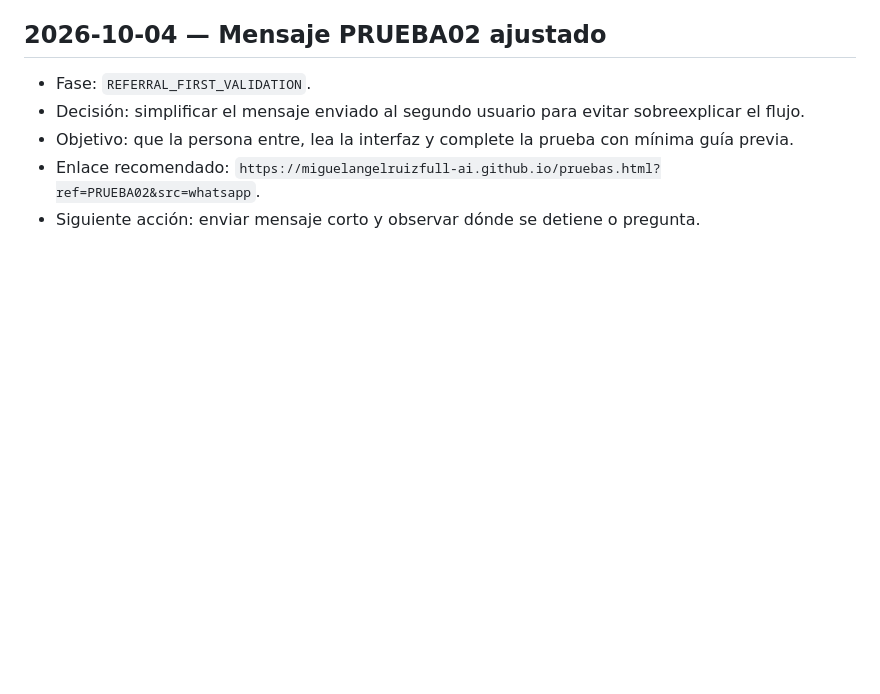
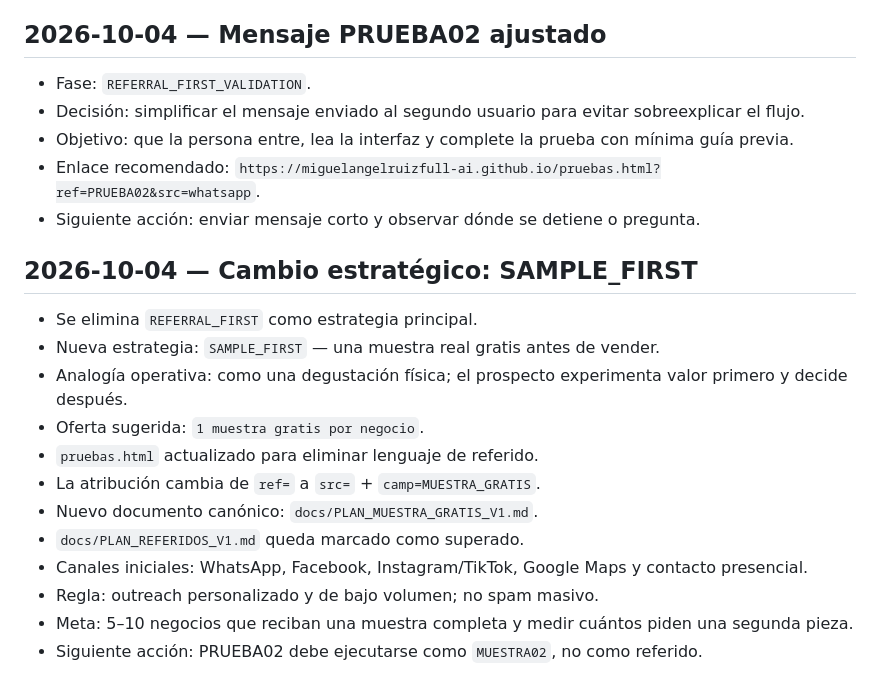
Before and after one commit to miguelangelruizfull-ai/miguelangelruizfull-ai.github.io, a Markdown page: docs/SEGUIMIENTO_PROYECTO.md, the part around the change. Rendered like a GitHub page; blank space fills up the shorter version.

Commit message:
Track shift to sample-first customer acquisition

```diff
--- a/docs/SEGUIMIENTO_PROYECTO.md
+++ b/docs/SEGUIMIENTO_PROYECTO.md
@@ -257,3 +257,18 @@ Enlace: `https://miguelangelruizfull-ai.github.io/pruebas.html?ref=PRUEBA02&src=
 - Objetivo: que la persona entre, lea la interfaz y complete la prueba con mínima guía previa.
 - Enlace recomendado: `https://miguelangelruizfull-ai.github.io/pruebas.html?ref=PRUEBA02&src=whatsapp`.
 - Siguiente acción: enviar mensaje corto y observar dónde se detiene o pregunta.
+
+
+## 2026-10-04 — Cambio estratégico: SAMPLE_FIRST
+- Se elimina `REFERRAL_FIRST` como estrategia principal.
+- Nueva estrategia: `SAMPLE_FIRST` — una muestra real gratis antes de vender.
+- Analogía operativa: como una degustación física; el prospecto experimenta valor primero y decide después.
+- Oferta sugerida: `1 muestra gratis por negocio`.
+- `pruebas.html` actualizado para eliminar lenguaje de referido.
+- La atribución cambia de `ref=` a `src=` + `camp=MUESTRA_GRATIS`.
+- Nuevo documento canónico: `docs/PLAN_MUESTRA_GRATIS_V1.md`.
+- `docs/PLAN_REFERIDOS_V1.md` queda marcado como superado.
+- Canales iniciales: WhatsApp, Facebook, Instagram/TikTok, Google Maps y contacto presencial.
+- Regla: outreach personalizado y de bajo volumen; no spam masivo.
+- Meta: 5–10 negocios que reciban una muestra completa y medir cuántos piden una segunda pieza.
+- Siguiente acción: PRUEBA02 debe ejecutarse como `MUESTRA02`, no como referido.
```
